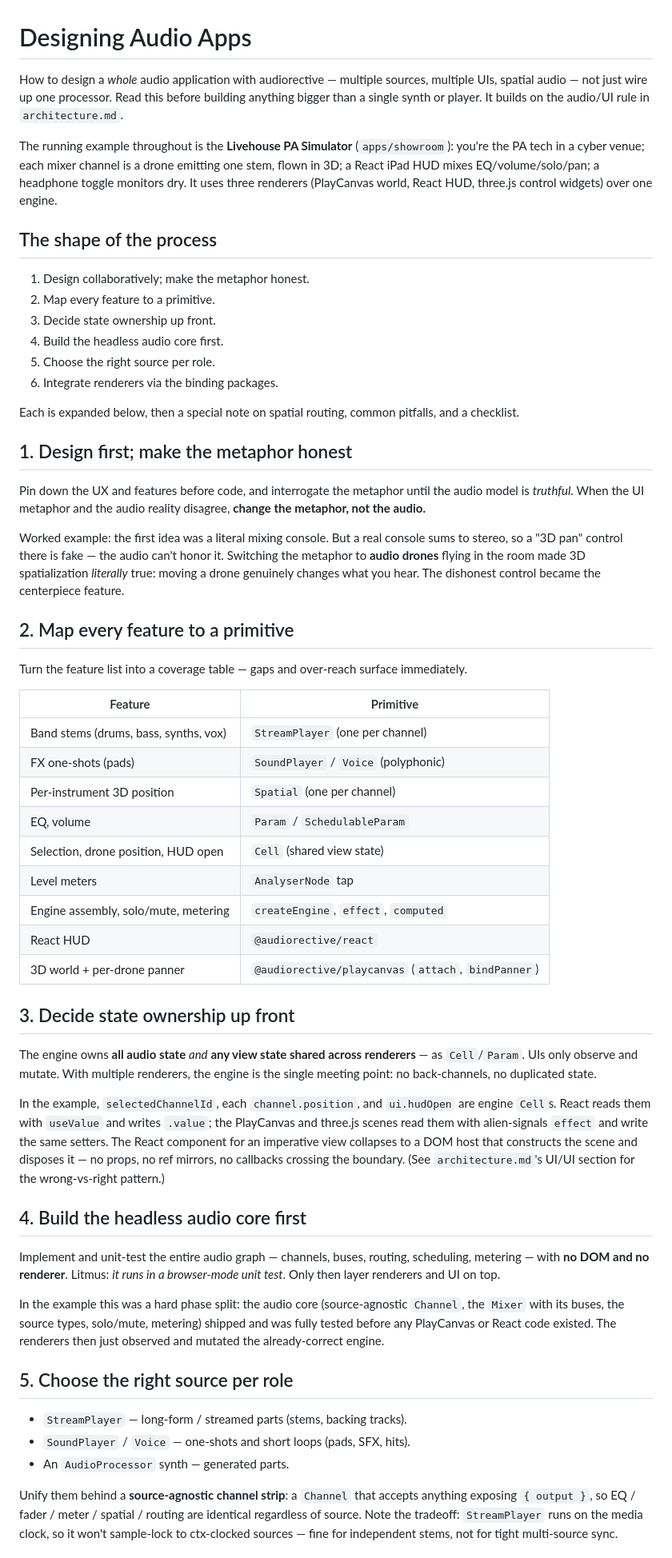
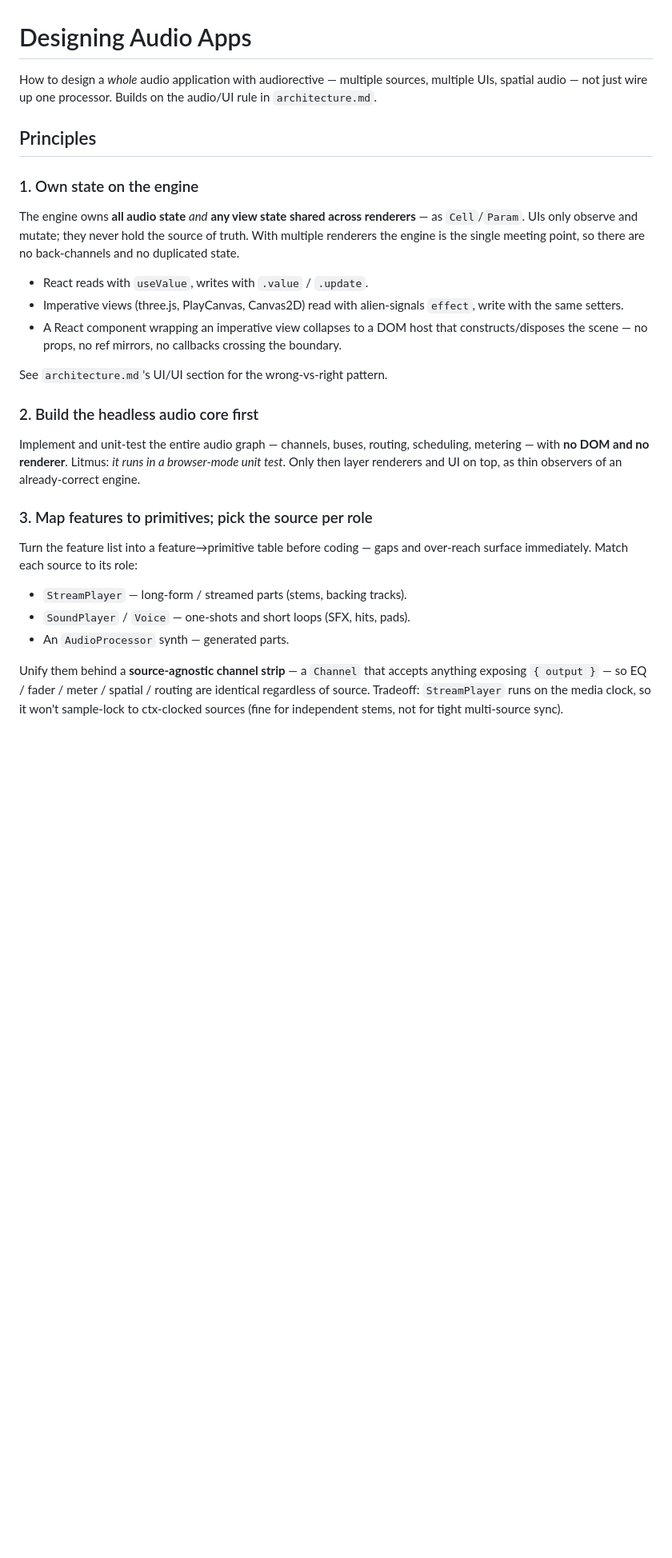
Before and after one commit to audiorective/audiorective, a Markdown page: docs/designing-audio-apps.md, the part around one of its changes. Shown at 80% size. Rendered like a GitHub page; blank space fills up the shorter version.

Commit message:
docs(skill): restructure Designing Audio Apps — principles-first, brief example, de-emphasize metaphor

```diff
--- a/docs/designing-audio-apps.md
+++ b/docs/designing-audio-apps.md
@@ -1,59 +1,30 @@
 # Designing Audio Apps
 
-How to design a _whole_ audio application with audiorective — multiple sources, multiple UIs, spatial audio — not just wire up one processor. Read this before building anything bigger than a single synth or player. It builds on the audio/UI rule in `architecture.md`.
+How to design a _whole_ audio application with audiorective — multiple sources, multiple UIs, spatial audio — not just wire up one processor. Builds on the audio/UI rule in `architecture.md`.
 
-The running example throughout is the **Livehouse PA Simulator** (`apps/showroom`): you're the PA tech in a cyber venue; each mixer channel is a drone emitting one stem, flown in 3D; a React iPad HUD mixes EQ/volume/solo/pan; a headphone toggle monitors dry. It uses three renderers (PlayCanvas world, React HUD, three.js control widgets) over one engine.
+## Principles
 
-## The shape of the process
+### 1. Own state on the engine
 
-1. Design collaboratively; make the metaphor honest.
-2. Map every feature to a primitive.
-3. Decide state ownership up front.
-4. Build the headless audio core first.
-5. Choose the right source per role.
-6. Integrate renderers via the binding packages.
+The engine owns **all audio state** _and_ **any view state shared across renderers** — as `Cell`/`Param`. UIs only observe and mutate; they never hold the source of truth. With multiple renderers the engine is the single meeting point, so there are no back-channels and no duplicated state.
 
-Each is expanded below, then a special note on spatial routing, common pitfalls, and a checklist.
+- React reads with `useValue`, writes with `.value` / `.update`.
+- Imperative views (three.js, PlayCanvas, Canvas2D) read with alien-signals `effect`, write with the same setters.
+- A React component wrapping an imperative view collapses to a DOM host that constructs/disposes the scene — no props, no ref mirrors, no callbacks crossing the boundary.
 
-## 1. Design first; make the metaphor honest
+See `architecture.md`'s UI/UI section for the wrong-vs-right pattern.
 
-Pin down the UX and features before code, and interrogate the metaphor until the audio model is _truthful_. When the UI metaphor and the audio reality disagree, **change the metaphor, not the audio.**
+### 2. Build the headless audio core first
 
-Worked example: the first idea was a literal mixing console. But a real console sums to stereo, so a "3D pan" control there is fake — the audio can't honor it. Switching the metaphor to **audio drones** flying in the room made 3D spatialization _literally_ true: moving a drone genuinely changes what you hear. The dishonest control became the centerpiece feature.
+Implement and unit-test the entire audio graph — channels, buses, routing, scheduling, metering — with **no DOM and no renderer**. Litmus: _it runs in a browser-mode unit test_. Only then layer renderers and UI on top, as thin observers of an already-correct engine.
 
-## 2. Map every feature to a primitive
+### 3. Map features to primitives; pick the source per role
 
-Turn the feature list into a coverage table — gaps and over-reach surface immediately.
-
-| Feature                               | Primitive                                           |
-| ------------------------------------- | --------------------------------------------------- |
-| Band stems (drums, bass, synths, vox) | `StreamPlayer` (one per channel)                    |
-| FX one-shots (pads)                   | `SoundPlayer` / `Voice` (polyphonic)                |
-| Per-instrument 3D position            | `Spatial` (one per channel)                         |
-| EQ, volume                            | `Param` / `SchedulableParam`                        |
-| Selection, drone position, HUD open   | `Cell` (shared view state)                          |
-| Level meters                          | `AnalyserNode` tap                                  |
-| Engine assembly, solo/mute, metering  | `createEngine`, `effect`, `computed`                |
-| React HUD                             | `@audiorective/react`                               |
-| 3D world + per-drone panner           | `@audiorective/playcanvas` (`attach`, `bindPanner`) |
-
-## 3. Decide state ownership up front
-
-The engine owns **all audio state** _and_ **any view state shared across renderers** — as `Cell`/`Param`. UIs only observe and mutate. With multiple renderers, the engine is the single meeting point: no back-channels, no duplicated state.
-
-In the example, `selectedChannelId`, each `channel.position`, and `ui.hudOpen` are engine `Cell`s. React reads them with `useValue` and writes `.value`; the PlayCanvas and three.js scenes read them with alien-signals `effect` and write the same setters. The React component for an imperative view collapses to a DOM host that constructs the scene and disposes it — no props, no ref mirrors, no callbacks crossing the boundary. (See `architecture.md`'s UI/UI section for the wrong-vs-right pattern.)
-
-## 4. Build the headless audio core first
-
-Implement and unit-test the entire audio graph — channels, buses, routing, scheduling, metering — with **no DOM and no renderer**. Litmus: _it runs in a browser-mode unit test_. Only then layer renderers and UI on top.
-
-In the example this was a hard phase split: the audio core (source-agnostic `Channel`, the `Mixer` with its buses, the source types, solo/mute, metering) shipped and was fully tested before any PlayCanvas or React code existed. The renderers then just observed and mutated the already-correct engine.
-
-## 5. Choose the right source per role
+Turn the feature list into a feature→primitive table before coding — gaps and over-reach surface immediately. Match each source to its role:
 
 - `StreamPlayer` — long-form / streamed parts (stems, backing tracks).
-- `SoundPlayer` / `Voice` — one-shots and short loops (pads, SFX, hits).
+- `SoundPlayer` / `Voice` — one-shots and short loops (SFX, hits, pads).
 - An `AudioProcessor` synth — generated parts.
 
-Unify them behind a **source-agnostic channel strip**: a `Channel` that accepts anything exposing `{ output }`, so EQ / fader / meter / spatial / routing are identical regardless of source. Note the tradeoff: `StreamPlayer` runs on the media clock, so it won't sample-lock to ctx-clocked sources — fine for independent stems, not for tight multi-source sync.
+Unify them behind a **source-agnostic channel strip** — a `Channel` that accepts anything exposing `{ output }` — so EQ / fader / meter / spatial / routing are identical regardless of source. Tradeoff: `StreamPlayer` runs on the media clock, so it won't sample-lock to ctx-clocked sources (fine for independent stems, not for tight multi-source sync).
 
```
Also changed, not shown: other parts of docs/designing-audio-apps.md (+21 -12 lines).
